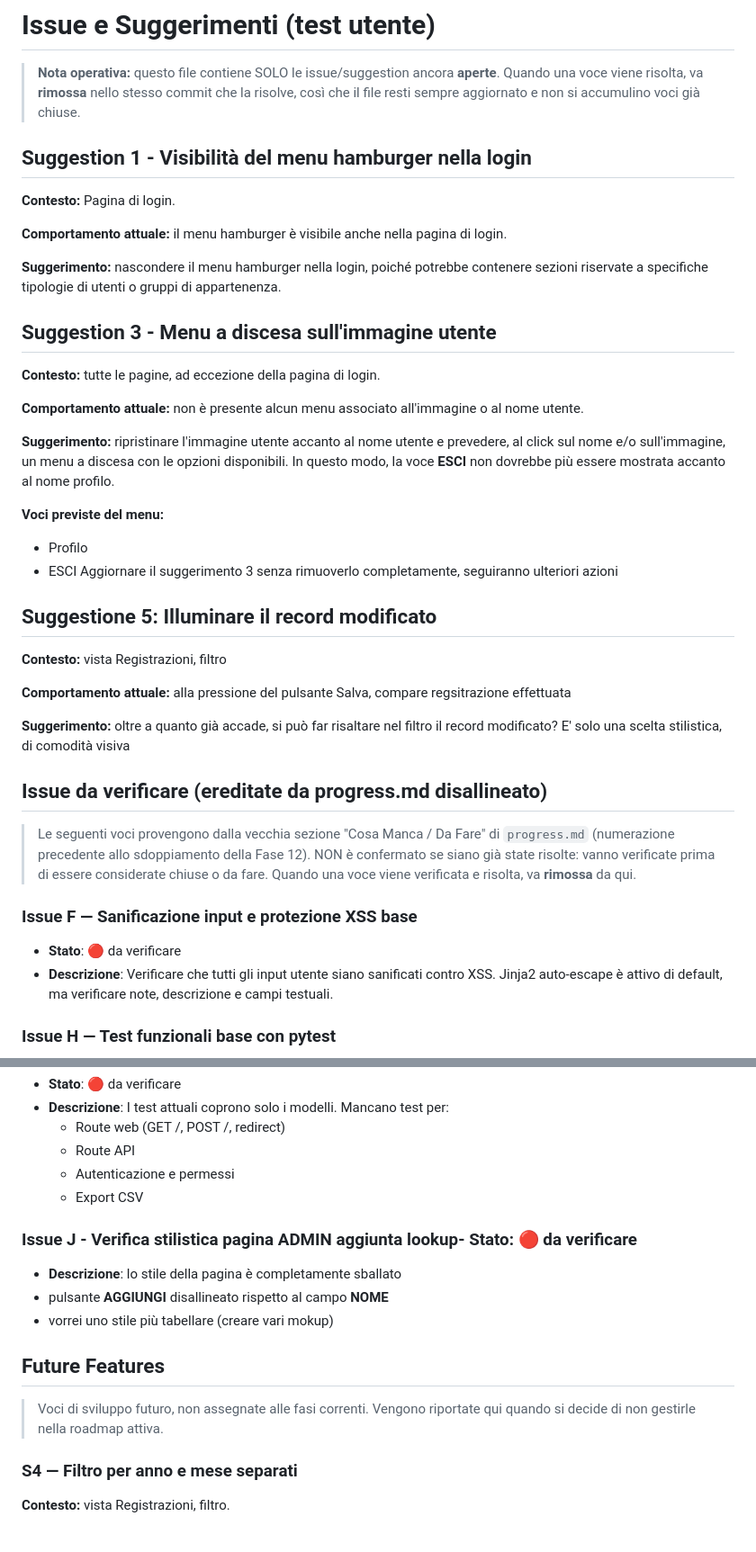
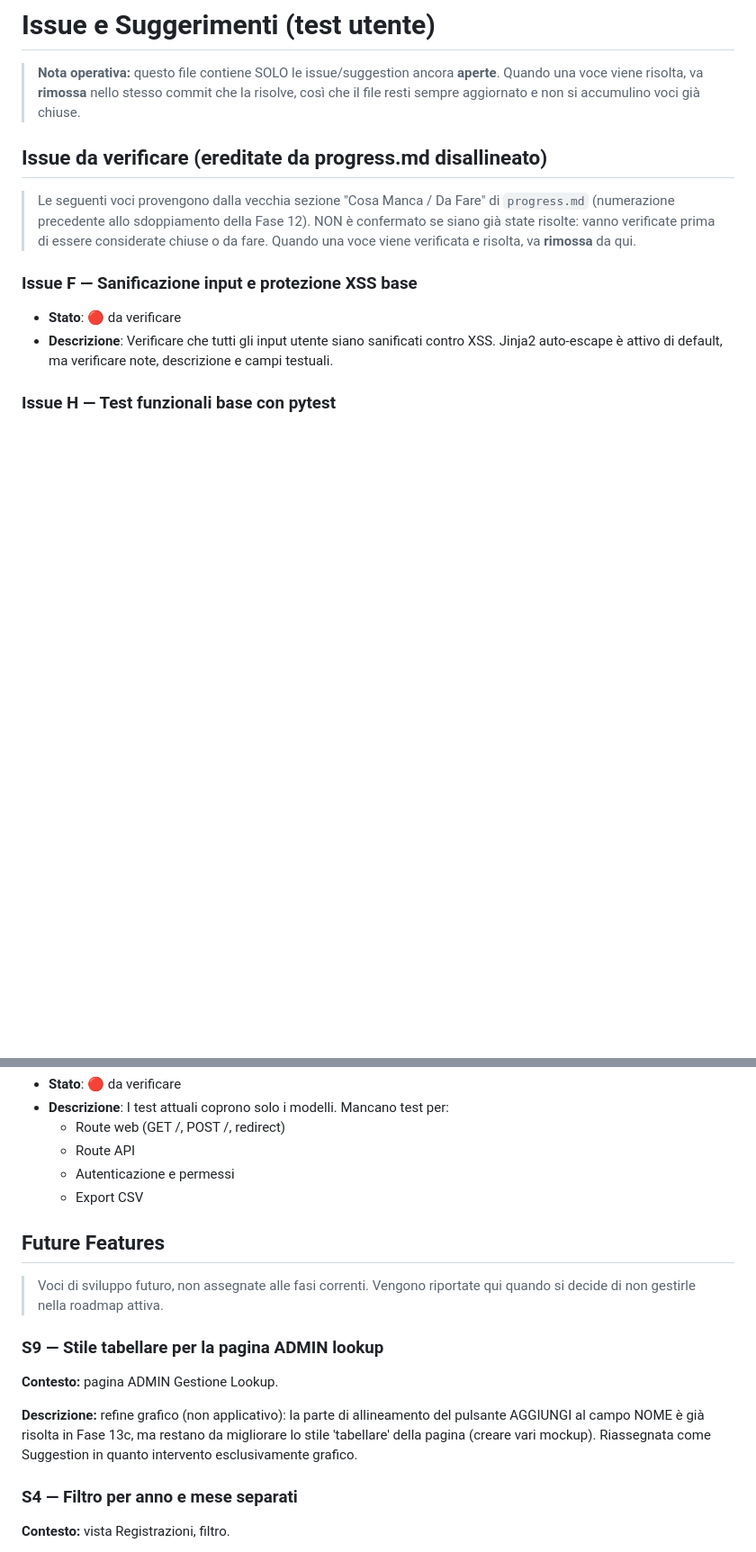
Before and after one commit to Maxster81/efftrack, a Markdown page: memory-bank/Issue-Suggestion.md, 2 parts joined by grey strips. Shown at 90% size. Rendered like a GitHub page; blank space fills up the shorter version.

Commit message:
docs(memory-bank): cleanup resolved issues and suggestions
Rimosse dal backlog attivo le voci gia risolte in Fase 13c/13b: S1
(hamburger login), S3 (menu utente), S5 (highlight record). Issue J
riassegnata come S9 (refine grafico stile tabellare lookup) in Future
Features, in quanto non piu un problema applicativo.

Documentazione: memory-bank (Issue-Suggestion, activeContext, progress)

```diff
--- a/memory-bank/Issue-Suggestion.md
+++ b/memory-bank/Issue-Suggestion.md
@@ -3,32 +3,6 @@
 > **Nota operativa:** questo file contiene SOLO le issue/suggestion ancora **aperte**.
 > Quando una voce viene risolta, va **rimossa** nello stesso commit che la risolve,
 > così che il file resti sempre aggiornato e non si accumulino voci già chiuse.
-
-## Suggestion 1 - Visibilità del menu hamburger nella login
-**Contesto:** Pagina di login.
-
-**Comportamento attuale:** il menu hamburger è visibile anche nella pagina di login.
-
-**Suggerimento:** nascondere il menu hamburger nella login, poiché potrebbe contenere sezioni riservate a specifiche tipologie di utenti o gruppi di appartenenza.
-
-## Suggestion 3 - Menu a discesa sull'immagine utente
-**Contesto:** tutte le pagine, ad eccezione della pagina di login.
-
-**Comportamento attuale:** non è presente alcun menu associato all'immagine o al nome utente.
-
-**Suggerimento:** ripristinare l'immagine utente accanto al nome utente e prevedere, al click sul nome e/o sull'immagine, un menu a discesa con le opzioni disponibili. In questo modo, la voce **ESCI** non dovrebbe più essere mostrata accanto al nome profilo.
-
-**Voci previste del menu:**
-- Profilo
-- ESCI
-Aggiornare il suggerimento 3 senza rimuoverlo completamente, seguiranno ulteriori azioni
-
-## Suggestione 5: Illuminare il record modificato
-**Contesto:** vista Registrazioni, filtro
-
-**Comportamento attuale:** alla pressione del pulsante Salva, compare regsitrazione effettuata
-
-**Suggerimento:** oltre a quanto già accade, si può far risaltare nel filtro il record modificato? E' solo una scelta stilistica, di comodità visiva
 
 ## Issue da verificare (ereditate da progress.md disallineato)
 
@@ -49,15 +23,15 @@ Aggiornare il suggerimento 3 senza rimuoverlo completamente, seguiranno ulterior
   - Autenticazione e permessi
   - Export CSV
 
-### Issue J - Verifica stilistica pagina ADMIN aggiunta lookup- **Stato**: 🔴 da verificare
-- **Descrizione**: lo stile della pagina è completamente sballato
- - pulsante **AGGIUNGI** disallineato rispetto al campo **NOME**
- - vorrei uno stile più tabellare (creare vari mokup)
-
 ## Future Features
 
 > Voci di sviluppo futuro, non assegnate alle fasi correnti. Vengono riportate
 > qui quando si decide di non gestirle nella roadmap attiva.
+
+### S9 — Stile tabellare per la pagina ADMIN lookup
+**Contesto:** pagina ADMIN Gestione Lookup.
+
+**Descrizione:** refine grafico (non applicativo): la parte di allineamento del pulsante AGGIUNGI al campo NOME è già risolta in Fase 13c, ma restano da migliorare lo stile 'tabellare' della pagina (creare vari mockup). Riassegnata come Suggestion in quanto intervento esclusivamente grafico.
 
 ### S4 — Filtro per anno e mese separati
 **Contesto:** vista Registrazioni, filtro.
```
Also changed, not shown: other parts of memory-bank/Issue-Suggestion.md (+1 -0 lines), memory-bank/activeContext.md (+1 -1 lines), memory-bank/progress.md (+1 -0 lines).
